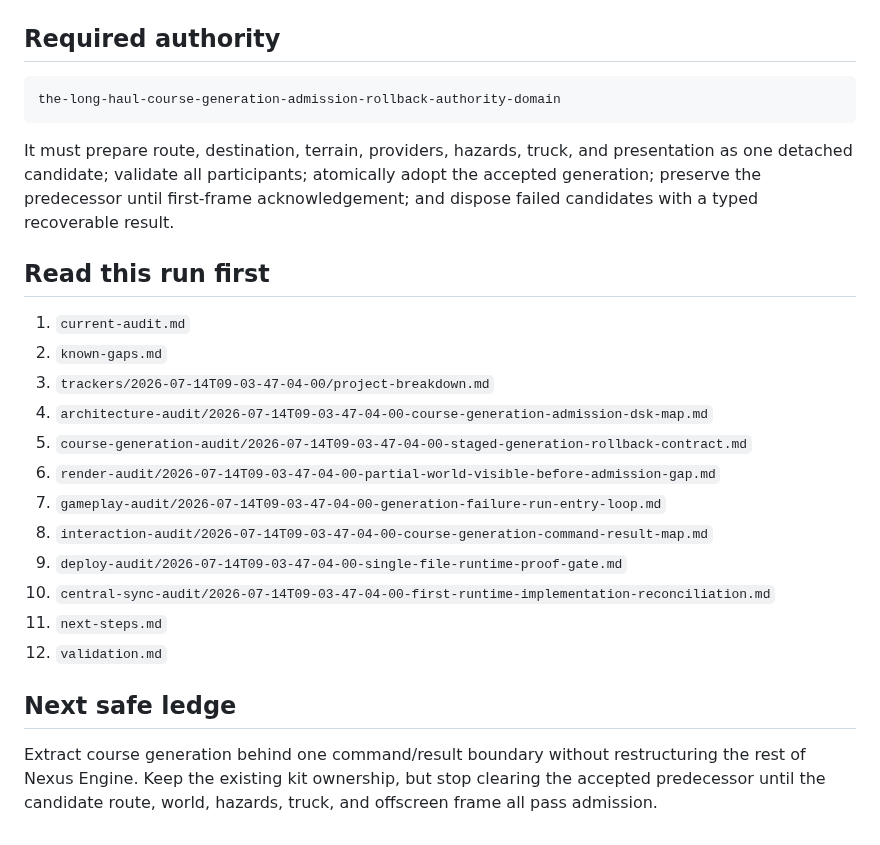
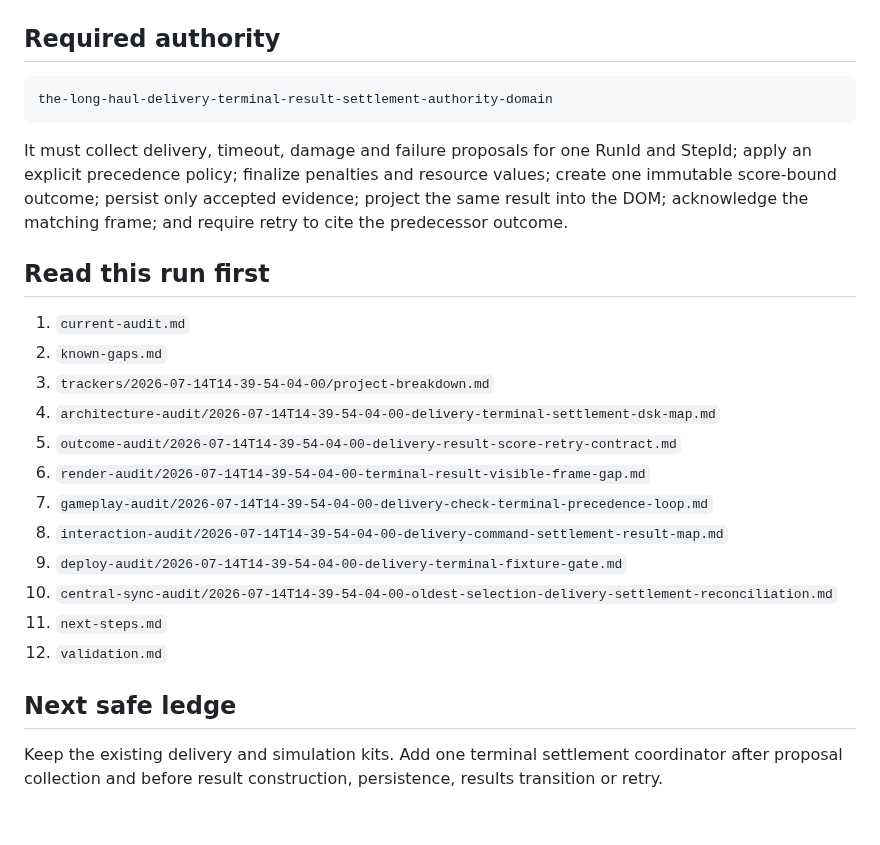
Before and after one commit to LuminaryLabs-Publish/TheLongHaul, a Markdown page: .agent/START_HERE.md, the part around one of its changes. Rendered like a GitHub page.

````diff
--- a/.agent/START_HERE.md
+++ b/.agent/START_HERE.md
@@ -86,26 +89,26 @@ executable validation commands: 0
 ## Required authority
 
 ```txt
-the-long-haul-course-generation-admission-rollback-authority-domain
+the-long-haul-delivery-terminal-result-settlement-authority-domain
 ```
 
-It must prepare route, destination, terrain, providers, hazards, truck, and presentation as one detached candidate; validate all participants; atomically adopt the accepted generation; preserve the predecessor until first-frame acknowledgement; and dispose failed candidates with a typed recoverable result.
+It must collect delivery, timeout, damage and failure proposals for one RunId and StepId; apply an explicit precedence policy; finalize penalties and resource values; create one immutable score-bound outcome; persist only accepted evidence; project the same result into the DOM; acknowledge the matching frame; and require retry to cite the predecessor outcome.
 
 ## Read this run first
 
 1. `current-audit.md`
 2. `known-gaps.md`
-3. `trackers/2026-07-14T09-03-47-04-00/project-breakdown.md`
-4. `architecture-audit/2026-07-14T09-03-47-04-00-course-generation-admission-dsk-map.md`
-5. `course-generation-audit/2026-07-14T09-03-47-04-00-staged-generation-rollback-contract.md`
-6. `render-audit/2026-07-14T09-03-47-04-00-partial-world-visible-before-admission-gap.md`
-7. `gameplay-audit/2026-07-14T09-03-47-04-00-generation-failure-run-entry-loop.md`
-8. `interaction-audit/2026-07-14T09-03-47-04-00-course-generation-command-result-map.md`
-9. `deploy-audit/2026-07-14T09-03-47-04-00-single-file-runtime-proof-gate.md`
-10. `central-sync-audit/2026-07-14T09-03-47-04-00-first-runtime-implementation-reconciliation.md`
+3. `trackers/2026-07-14T14-39-54-04-00/project-breakdown.md`
+4. `architecture-audit/2026-07-14T14-39-54-04-00-delivery-terminal-settlement-dsk-map.md`
+5. `outcome-audit/2026-07-14T14-39-54-04-00-delivery-result-score-retry-contract.md`
+6. `render-audit/2026-07-14T14-39-54-04-00-terminal-result-visible-frame-gap.md`
+7. `gameplay-audit/2026-07-14T14-39-54-04-00-delivery-check-terminal-precedence-loop.md`
+8. `interaction-audit/2026-07-14T14-39-54-04-00-delivery-command-settlement-result-map.md`
+9. `deploy-audit/2026-07-14T14-39-54-04-00-delivery-terminal-fixture-gate.md`
+10. `central-sync-audit/2026-07-14T14-39-54-04-00-oldest-selection-delivery-settlement-reconciliation.md`
 11. `next-steps.md`
 12. `validation.md`
 
 ## Next safe ledge
 
-Extract course generation behind one command/result boundary without restructuring the rest of Nexus Engine. Keep the existing kit ownership, but stop clearing the accepted predecessor until the candidate route, world, hazards, truck, and offscreen frame all pass admission.
+Keep the existing delivery and simulation kits. Add one terminal settlement coordinator after proposal collection and before result construction, persistence, results transition or retry.
````
Also changed, not shown: other parts of .agent/START_HERE.md (+27 -24 lines).
